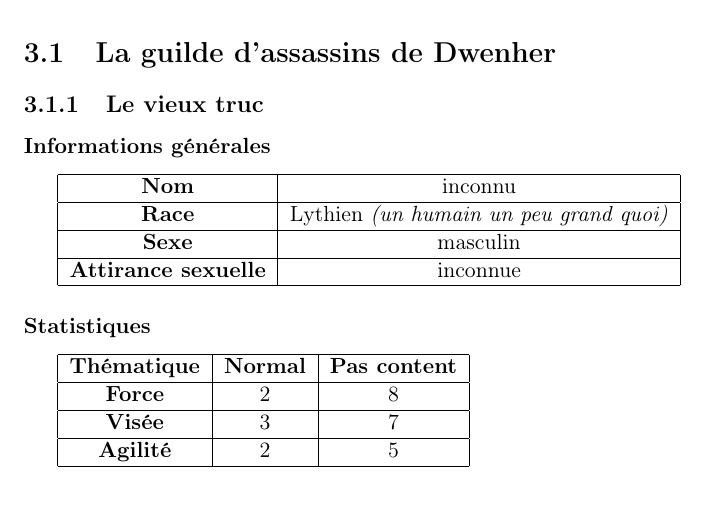
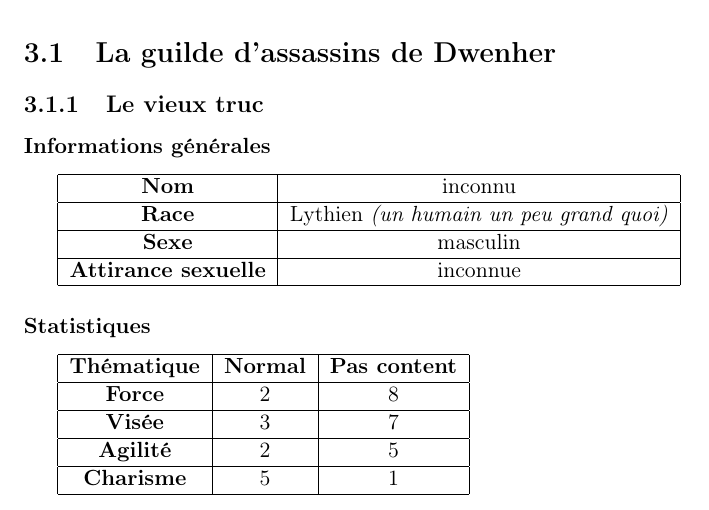
Before and after one commit to Pagnyx/nouvelle-tentative, a LaTeX book (JDR/jdr sans titre.tex): part of page 5 of 5, cut so that both start at the same text. Compiled offline with pdfLaTeX.

Commit message:
Add files via upload

```diff
--- a/JDR/jdr sans titre.tex
+++ b/JDR/jdr sans titre.tex
@@ -73,6 +73,8 @@ Bon vous l'avez compris : tout le monde va partir à la recherche de ces cristau
 \hline
 \textbf{Agilité} & 2 & 5 \\
 \hline
+\textbf{Charisme} & 5 & 1 \\
+\hline
 \end{tabular}
 
 
```
